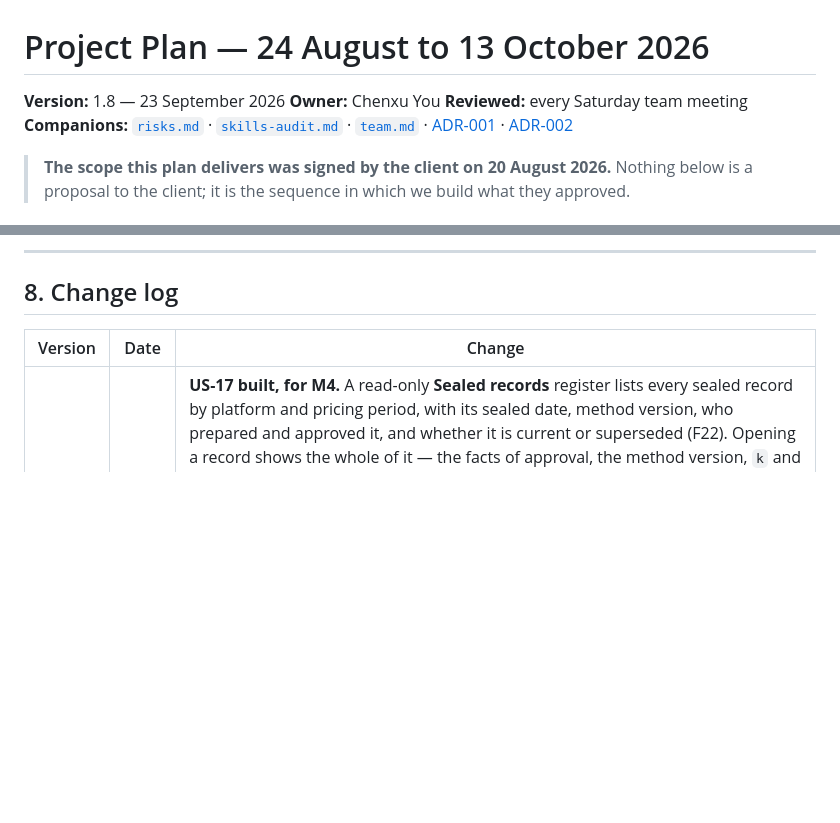
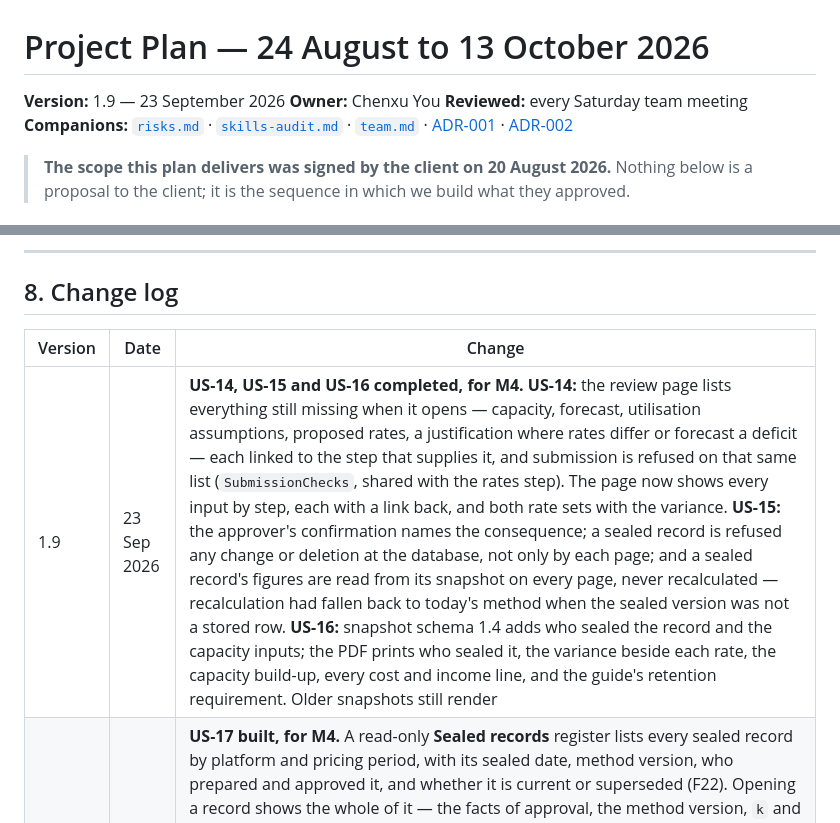
Before and after one commit to ChenxuYou/uwa-cits5206-project, a Markdown page: docs/project/plan.md, 2 parts joined by grey strips. Rendered like a GitHub page; blank space fills up the shorter version.

Commit message:
docs(US-14,US-15,US-16): record review, seal and export completion in the plan

```diff
--- a/docs/project/plan.md
+++ b/docs/project/plan.md
@@ -1,6 +1,6 @@
 # Project Plan — 24 August to 13 October 2026
 
-**Version:** 1.8 — 23 September 2026
+**Version:** 1.9 — 23 September 2026
 **Owner:** Chenxu You
 **Reviewed:** every Saturday team meeting
 **Companions:** [`risks.md`](risks.md) · [`skills-audit.md`](skills-audit.md) ·
@@ -156,6 +156,7 @@ Recorded so that neither is quietly forgotten and neither quietly becomes this s
 
 | Version | Date | Change |
 | --- | --- | --- |
+| 1.9 | 23 Sep 2026 | **US-14, US-15 and US-16 completed, for M4.** **US-14:** the review page lists everything still missing when it opens — capacity, forecast, utilisation assumptions, proposed rates, a justification where rates differ or forecast a deficit — each linked to the step that supplies it, and submission is refused on that same list (`SubmissionChecks`, shared with the rates step). The page now shows every input by step, each with a link back, and both rate sets with the variance. **US-15:** the approver's confirmation names the consequence; a sealed record is refused any change or deletion at the database, not only by each page; and a sealed record's figures are read from its snapshot on every page, never recalculated — recalculation had fallen back to today's method when the sealed version was not a stored row. **US-16:** snapshot schema 1.4 adds who sealed the record and the capacity inputs; the PDF prints who sealed it, the variance beside each rate, the capacity build-up, every cost and income line, and the guide's retention requirement. Older snapshots still render |
 | 1.8 | 23 Sep 2026 | **US-17 built, for M4.** A read-only **Sealed records** register lists every sealed record by platform and pricing period, with its sealed date, method version, who prepared and approved it, and whether it is current or superseded (F22). Opening a record shows the whole of it — the facts of approval, the method version, `k` and rounding, the platform's balance, each capability's minimum and proposed rates beside the arithmetic that produced them, the cost and income lines behind the totals, and the reasons given — **read from the sealed snapshot, not recalculated**, so a later method version, a new `k` or an edited row cannot change it [N6, N7]; the stored hash is re-checked on every view and a damaged snapshot is reported rather than rendered. Custodians see their own records; approvers and administrators see every one, and can download the sealed PDF from the record. The snapshot reader now reads the cost lines it already stored |
 | 1.7 | 23 Sep 2026 | **US-01 and US-02 built, for M4.** **US-01:** a new cycle can be started from one of the custodian's sealed records. It carries over the platform, unit and capabilities, starts the period the year after the old one ended, shows the old record's key figures alongside on the platform, rates and review steps, and keeps a reference to the record it replaces (F22). The old record is never written to. It reads as superseded once the replacement is sealed, and the replacement's snapshot (schema 1.3) and PDF name it with its hash. A new cycle whose platform already has a sealed record is asked whether it replaces it, and a record can be replaced by only one cycle at a time. **US-02:** a draft reopens from the overview at the step it was left on, shows when it was last edited and by whom, and the capacity and rates steps save what was typed when the custodian leaves by any link, not only by their buttons. The local database moves to `ric-costing-v8.db` |
 | 1.6 | 21 Sep 2026 | **M2's open criteria completed.** M2 was marked met on 11 Sep while four of its stories were still open on GitHub, and an audit against [`user-stories.md`](../spec/user-stories.md) showed why. **US-03 / US-04:** costs now take the workbook's categories — directly incurred per capability, directly allocated and indirect (floor area × rate per m²) at platform level — and the costs step shows a running total per capability, each capability's allocated share labelled as allocated, and the reconciliation to the platform total; the even-split rule is stated on the screen, including that the workbook splits two categories one more way than this tool does. **US-07:** capacity is built from the machine (1,882.5 h) or staff (1,725 h) baseline, both now method configuration under N7, less five kinds of deduction each with a note, capped at FTE × 1,725 h where a person must be present, and itemised. **US-08:** the guide's "most significant assumption" warning is on the screen, the guide's prompts sit beside the assumptions field, and a forecast above capacity now needs a reason instead of being refused — the old test asserted the opposite of the story. The local database moves to `ric-costing-v7.db`. Three decisions are ours and are listed in the pull request for the team to confirm |
```
